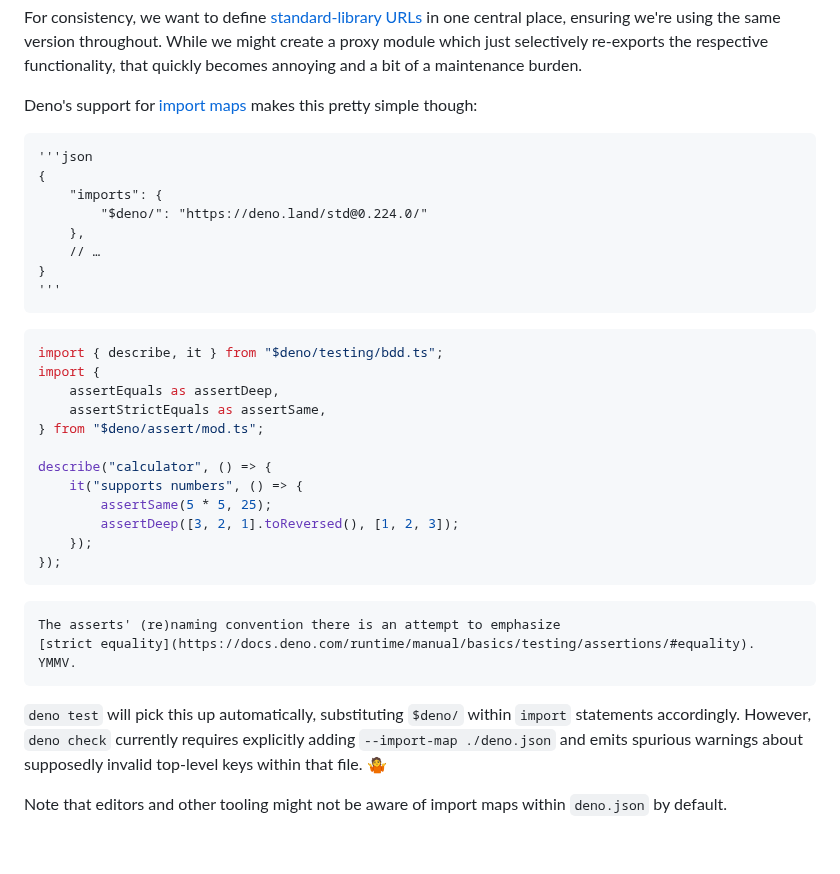
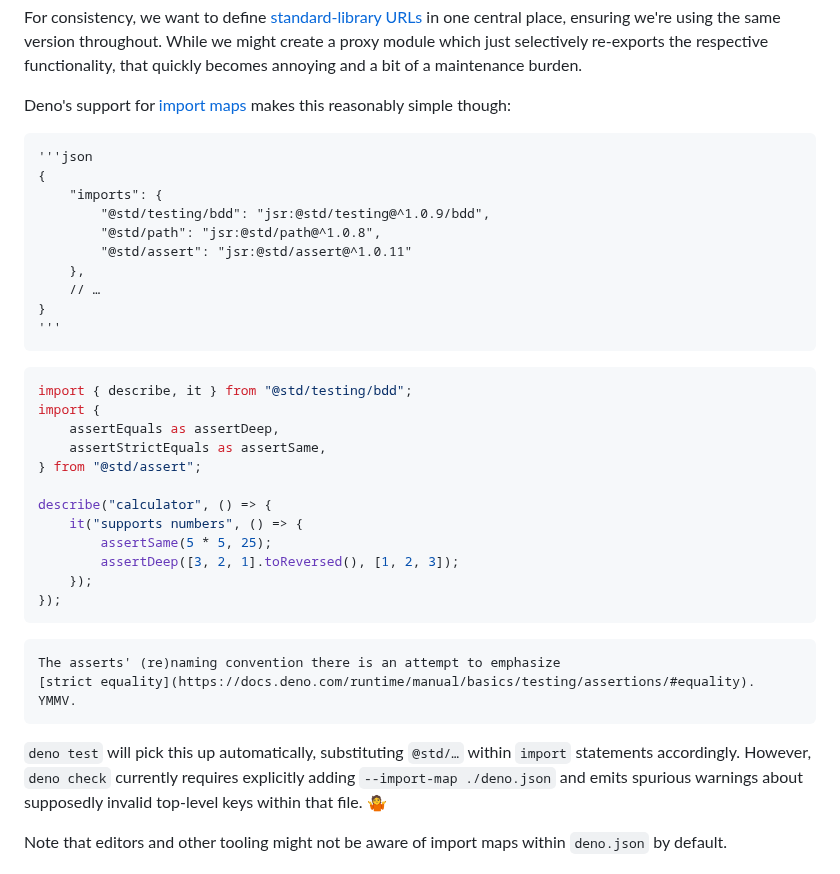
Before and after one commit to FND/prepitaph, a Markdown page: content/wip/deno_testing.md, the part around the change. GitHub-like rendering; blank space fills up the shorter version.

Commit message:
update: Test Automation with Deno
switched to JSR as per https://deno.com/blog/std-on-jsr

````diff
--- a/content/wip/deno_testing.md
+++ b/content/wip/deno_testing.md
@@ -131,13 +131,15 @@ functionality, that quickly becomes annoying and a bit of a maintenance burden.
 
 Deno's support for
 [import maps](https://docs.deno.com/runtime/manual/basics/import_maps/) makes
-this pretty simple though:
+this reasonably simple though:
 
 ```figure filename=deno.json
 '''json
 {
     "imports": {
-        "$deno/": "https://deno.land/std@0.224.0/"
+        "@std/testing/bdd": "jsr:@std/testing@^1.0.9/bdd",
+        "@std/path": "jsr:@std/path@^1.0.8",
+        "@std/assert": "jsr:@std/assert@^1.0.11"
     },
     // …
 }
@@ -145,11 +147,11 @@ this pretty simple though:
 ```
 
 ```javascript
-import { describe, it } from "$deno/testing/bdd.ts";
+import { describe, it } from "@std/testing/bdd";
 import {
     assertEquals as assertDeep,
     assertStrictEquals as assertSame,
-} from "$deno/assert/mod.ts";
+} from "@std/assert";
 
 describe("calculator", () => {
     it("supports numbers", () => {
@@ -165,7 +167,7 @@ The asserts' (re)naming convention there is an attempt to emphasize
 YMMV.
 ```
 
-`deno test` will pick this up automatically, substituting `$deno/` within
+`deno test` will pick this up automatically, substituting `@std/…` within
 `import` statements accordingly. However, `deno check` currently requires
 explicitly adding `--import-map ./deno.json` and emits spurious warnings about
 supposedly invalid top-level keys within that file. 🤷
````
